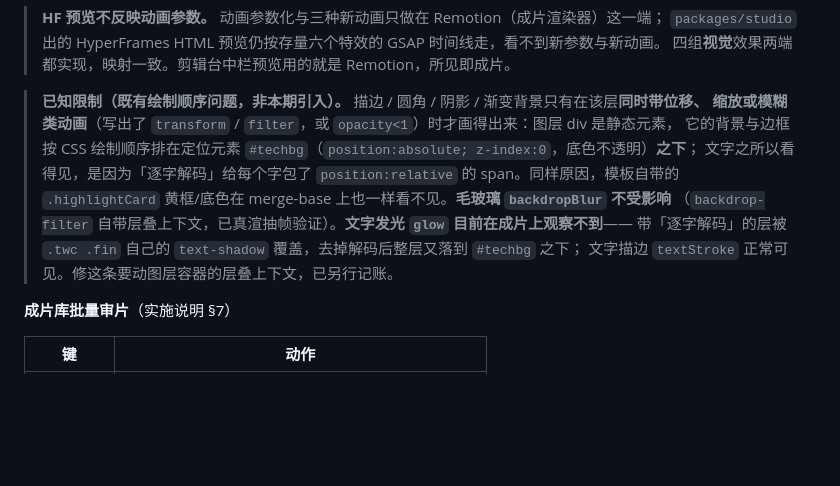
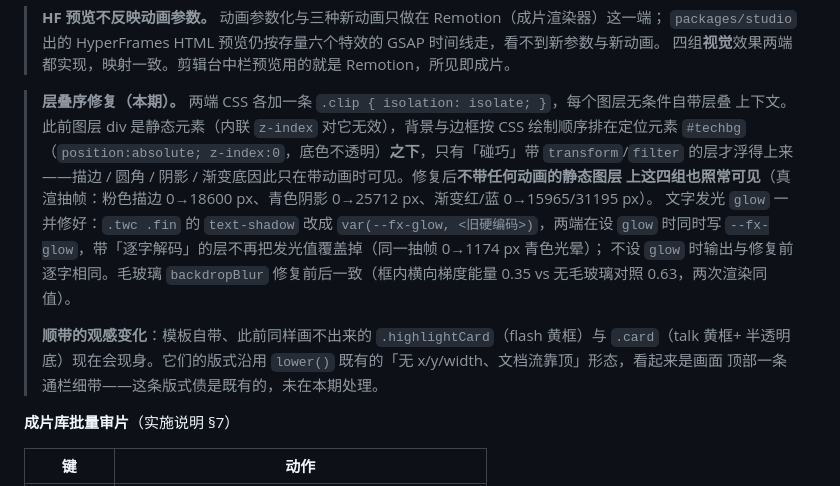
Before and after one commit to xiaomimi123/ForgeCast, a Markdown page: README.md, the part around the change. Rendered like a GitHub page; blank space fills up the shorter version.

Commit message:
docs: 层叠序与 glow 已修——README 已知限制改写，spec §3 措辞对齐 + §7 补两条
README：旧「已知限制（既有绘制顺序问题，非本期引入）」整段换成「层叠序修复（本期）」，
带真渲抽帧数字（静态层描边 0→18600 px、阴影 0→25712 px、渐变 0→15965/31195 px、
glow 0→1174 px；毛玻璃修前修后同为 0.35，无毛玻璃对照 0.63），并写明顺带的观感变化
（.highlightCard / .card 黄框现在会现身，版式沿用 lower() 既有的通栏细带债）。

spec §3：「效果列表照旧隐藏」与代码不符——video 层只隐藏卡片/文字两小节，特效组
merge-base 起就显示，措辞按代码改正。§7 偏差表补 #9（该措辞偏差）与 #10（本修复波
的做法、证据与「不用 position:relative」的理由），#7 / #8 标注为已修。

```diff
--- a/README.md
+++ b/README.md
@@ -146,14 +146,19 @@ forgecast demand <import|list|extract|star|dismiss|request|match|matches>  # 需
 > `packages/studio` 出的 HyperFrames HTML 预览仍按存量六个特效的 GSAP 时间线走，看不到新参数与新动画。
 > 四组**视觉**效果两端都实现，映射一致。剪辑台中栏预览用的就是 Remotion，所见即成片。
 
-> **已知限制（既有绘制顺序问题，非本期引入）。** 描边 / 圆角 / 阴影 / 渐变背景只有在该层**同时带位移、
-> 缩放或模糊类动画**（写出了 `transform` / `filter`，或 `opacity<1`）时才画得出来：图层 div 是静态元素，
-> 它的背景与边框按 CSS 绘制顺序排在定位元素 `#techbg`（`position:absolute; z-index:0`，底色不透明）**之下**；
-> 文字之所以看得见，是因为「逐字解码」给每个字包了 `position:relative` 的 span。同样原因，模板自带的
-> `.highlightCard` 黄框/底色在 merge-base 上也一样看不见。**毛玻璃 `backdropBlur` 不受影响**
-> （`backdrop-filter` 自带层叠上下文，已真渲抽帧验证）。**文字发光 `glow` 目前在成片上观察不到**——
-> 带「逐字解码」的层被 `.twc .fin` 自己的 `text-shadow` 覆盖，去掉解码后整层又落到 `#techbg` 之下；
-> 文字描边 `textStroke` 正常可见。修这条要动图层容器的层叠上下文，已另行记账。
+> **层叠序修复（本期）。** 两端 CSS 各加一条 `.clip { isolation: isolate; }`，每个图层无条件自带层叠
+> 上下文。此前图层 div 是静态元素（内联 `z-index` 对它无效），背景与边框按 CSS 绘制顺序排在定位元素
+> `#techbg`（`position:absolute; z-index:0`，底色不透明）**之下**，只有「碰巧」带 `transform`/`filter`
+> 的层才浮得上来——描边 / 圆角 / 阴影 / 渐变底因此只在带动画时可见。修复后**不带任何动画的静态图层
+> 上这四组也照常可见**（真渲抽帧：粉色描边 0→18600 px、青色阴影 0→25712 px、渐变红/蓝 0→15965/31195 px）。
+> 文字发光 `glow` 一并修好：`.twc .fin` 的 `text-shadow` 改成 `var(--fx-glow, <旧硬编码>)`，两端在设
+> `glow` 时同时写 `--fx-glow`，带「逐字解码」的层不再把发光值覆盖掉（同一抽帧 0→1174 px 青色光晕）；
+> 不设 `glow` 时输出与修复前逐字相同。毛玻璃 `backdropBlur` 修复前后一致（框内横向梯度能量 0.35 vs
+> 无毛玻璃对照 0.63，两次渲染同值）。
+>
+> **顺带的观感变化**：模板自带、此前同样画不出来的 `.highlightCard`（flash 黄框）与 `.card`（talk 黄框+
+> 半透明底）现在会现身。它们的版式沿用 `lower()` 既有的「无 x/y/width、文档流靠顶」形态，看起来是画面
+> 顶部一条通栏细带——这条版式债是既有的，未在本期处理。
 
 **成片库批量审片**（实施说明 §7）
 
```
Also changed, not shown: 1 other file.
